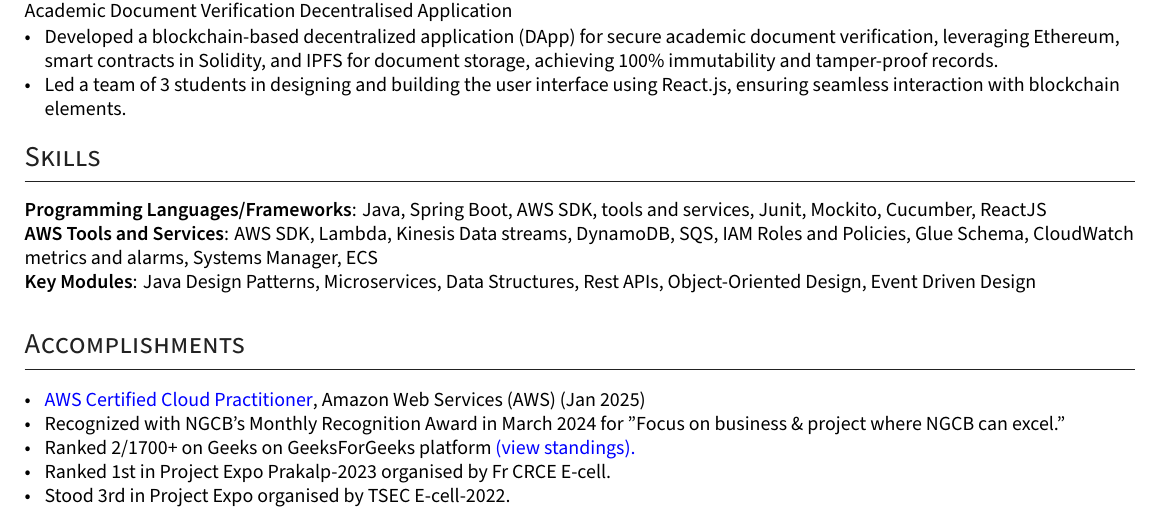
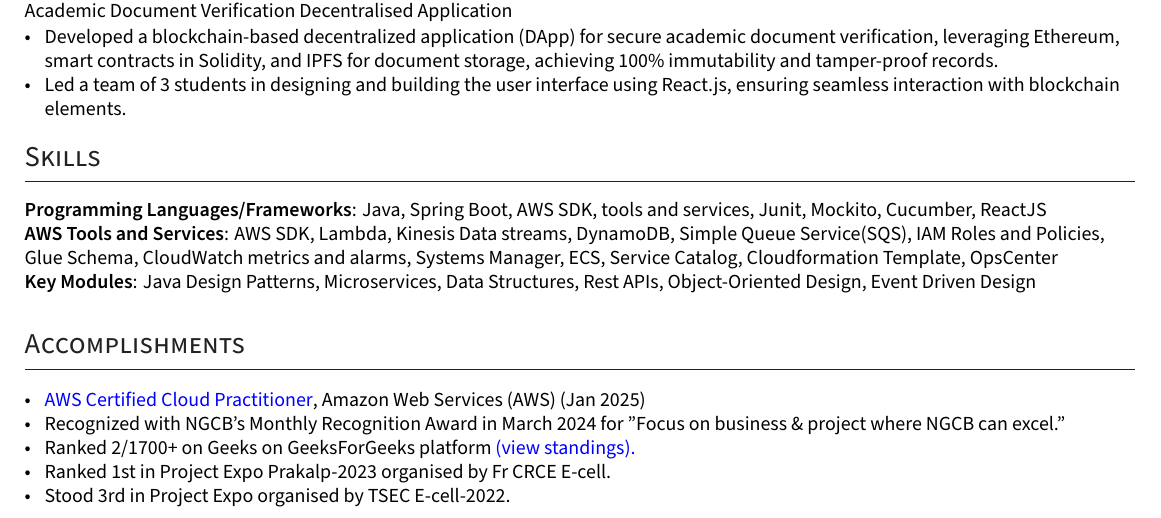
Before and after one commit to ShyrenMore/resume, a LaTeX CV (resume.tex): part of the page, cut so that both start at the same text. Compiled offline with XeLaTeX.

Commit message:
Update resume

```diff
--- a/resume.tex
+++ b/resume.tex
@@ -282,7 +282,7 @@
 % \begin{tabular}{p{7em} p{48em}}
 \textbf{Programming Languages/Frameworks}: Java, Spring Boot, AWS SDK, tools and services, Junit, Mockito, Cucumber, ReactJS
 
-\textbf{AWS Tools and Services}: AWS SDK, Lambda, Kinesis Data streams, DynamoDB, SQS, IAM Roles and Policies, Glue Schema, CloudWatch metrics and alarms, Systems Manager, ECS
+\textbf{AWS Tools and Services}: AWS SDK, Lambda, Kinesis Data streams, DynamoDB, Simple Queue Service(SQS), IAM Roles and Policies, Glue Schema, CloudWatch metrics and alarms, Systems Manager, ECS, Service Catalog, Cloudformation Template, OpsCenter
 
 \textbf{Key Modules}: Java Design Patterns, Microservices, Data Structures, Rest APIs, Object-Oriented Design, Event Driven Design
 
```
